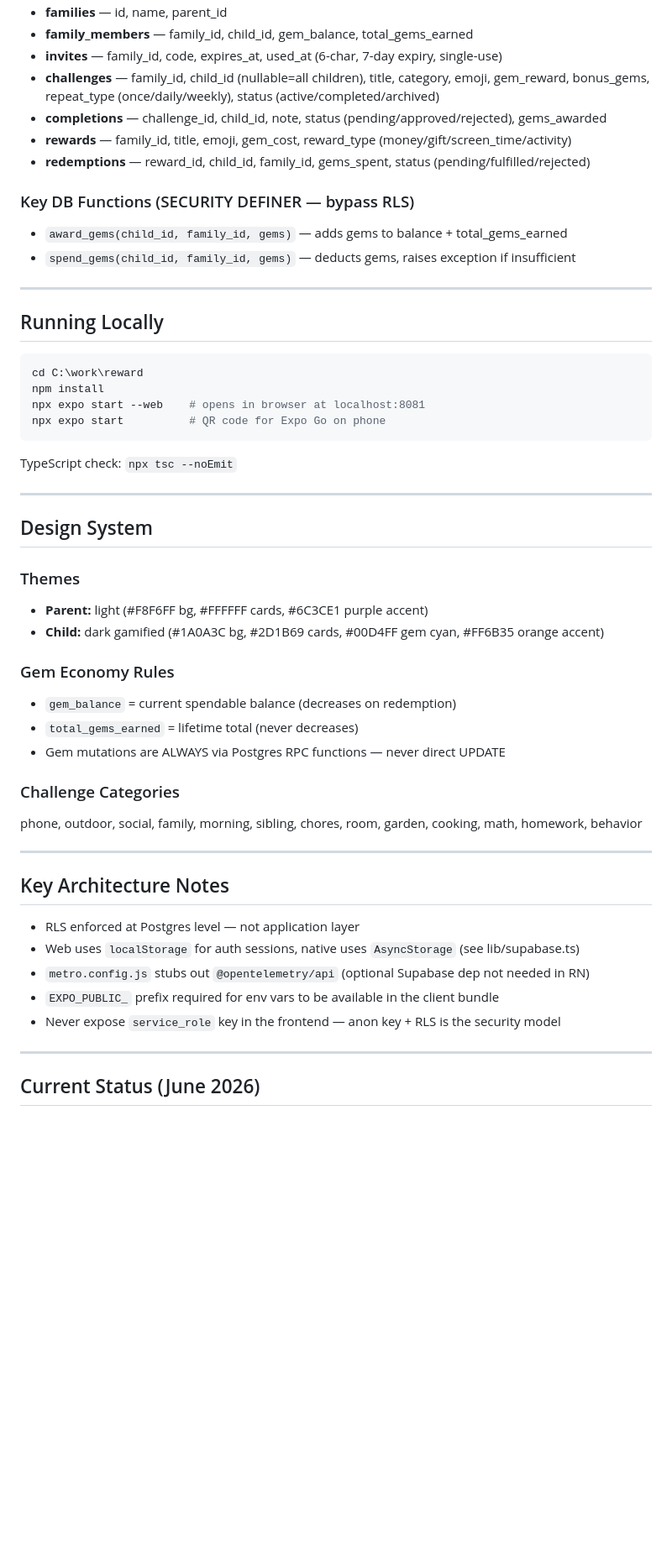
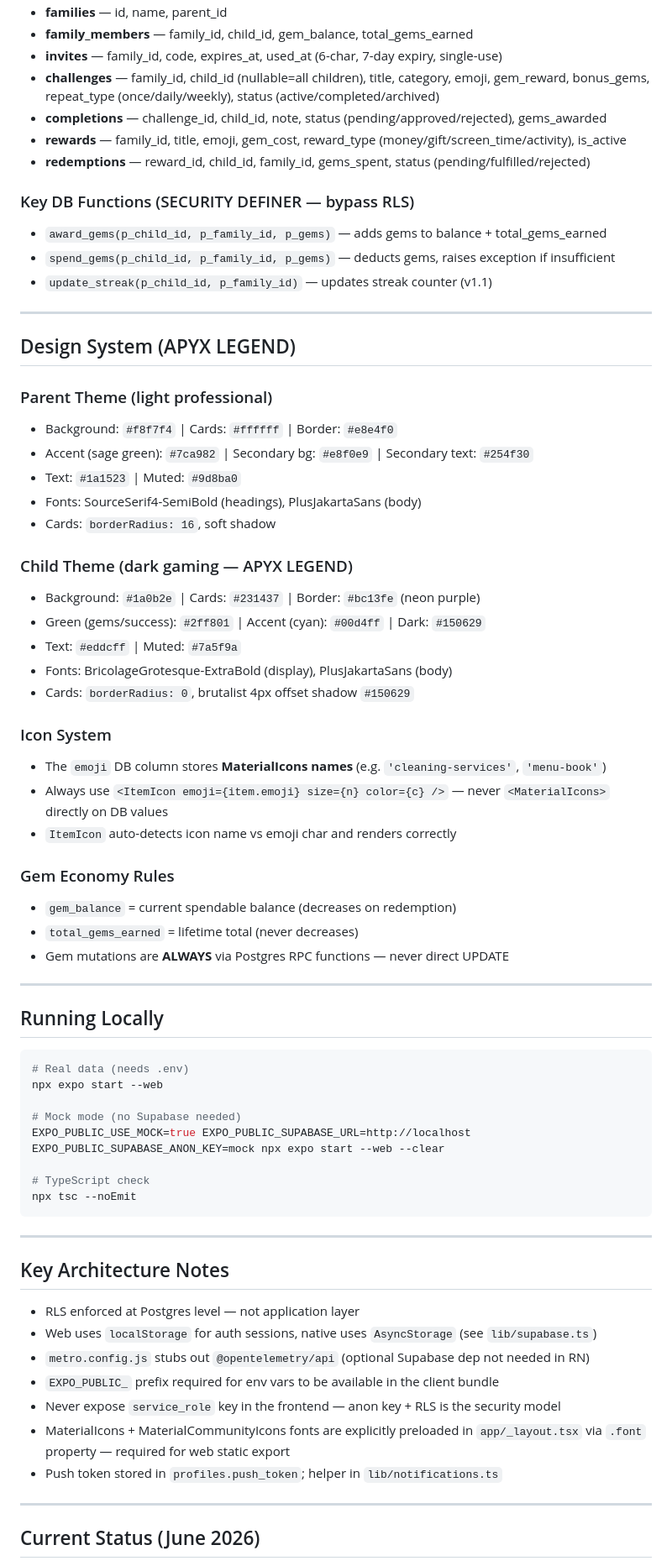
Before and after one commit to mosesrose/kidreward, a Markdown page: CLAUDE.md, the part around one of its changes. Shown at 84% size. Rendered like a GitHub page; blank space fills up the shorter version.

````diff
--- a/CLAUDE.md
+++ b/CLAUDE.md
@@ -113,51 +197,68 @@ metro.config.js              Stubs @opentelemetry/api for web compatibility
 - **invites** — family_id, code, expires_at, used_at (6-char, 7-day expiry, single-use)
 - **challenges** — family_id, child_id (nullable=all children), title, category, emoji, gem_reward, bonus_gems, repeat_type (once/daily/weekly), status (active/completed/archived)
 - **completions** — challenge_id, child_id, note, status (pending/approved/rejected), gems_awarded
-- **rewards** — family_id, title, emoji, gem_cost, reward_type (money/gift/screen_time/activity)
+- **rewards** — family_id, title, emoji, gem_cost, reward_type (money/gift/screen_time/activity), is_active
 - **redemptions** — reward_id, child_id, family_id, gems_spent, status (pending/fulfilled/rejected)
 
 ### Key DB Functions (SECURITY DEFINER — bypass RLS)
-- `award_gems(child_id, family_id, gems)` — adds gems to balance + total_gems_earned
-- `spend_gems(child_id, family_id, gems)` — deducts gems, raises exception if insufficient
+- `award_gems(p_child_id, p_family_id, p_gems)` — adds gems to balance + total_gems_earned
+- `spend_gems(p_child_id, p_family_id, p_gems)` — deducts gems, raises exception if insufficient
+- `update_streak(p_child_id, p_family_id)` — updates streak counter (v1.1)
+
+---
+
+## Design System (APYX LEGEND)
+
+### Parent Theme (light professional)
+- Background: `#f8f7f4` | Cards: `#ffffff` | Border: `#e8e4f0`
+- Accent (sage green): `#7ca982` | Secondary bg: `#e8f0e9` | Secondary text: `#254f30`
+- Text: `#1a1523` | Muted: `#9d8ba0`
+- Fonts: SourceSerif4-SemiBold (headings), PlusJakartaSans (body)
+- Cards: `borderRadius: 16`, soft shadow
+
+### Child Theme (dark gaming — APYX LEGEND)
+- Background: `#1a0b2e` | Cards: `#231437` | Border: `#bc13fe` (neon purple)
+- Green (gems/success): `#2ff801` | Accent (cyan): `#00d4ff` | Dark: `#150629`
+- Text: `#eddcff` | Muted: `#7a5f9a`
+- Fonts: BricolageGrotesque-ExtraBold (display), PlusJakartaSans (body)
+- Cards: `borderRadius: 0`, brutalist 4px offset shadow `#150629`
+
+### Icon System
+- The `emoji` DB column stores **MaterialIcons names** (e.g. `'cleaning-services'`, `'menu-book'`)
+- Always use `<ItemIcon emoji={item.emoji} size={n} color={c} />` — never `<MaterialIcons>` directly on DB values
+- `ItemIcon` auto-detects icon name vs emoji char and renders correctly
+
+### Gem Economy Rules
+- `gem_balance` = current spendable balance (decreases on redemption)
+- `total_gems_earned` = lifetime total (never decreases)
+- Gem mutations are **ALWAYS** via Postgres RPC functions — never direct UPDATE
 
 ---
 
 ## Running Locally
 
-```powershell
-cd C:\work\reward
-npm install
-npx expo start --web    # opens in browser at localhost:8081
-npx expo start          # QR code for Expo Go on phone
+```bash
+# Real data (needs .env)
+npx expo start --web
+
+# Mock mode (no Supabase needed)
+EXPO_PUBLIC_USE_MOCK=true EXPO_PUBLIC_SUPABASE_URL=http://localhost EXPO_PUBLIC_SUPABASE_ANON_KEY=mock npx expo start --web --clear
+
+# TypeScript check
+npx tsc --noEmit
 ```
-
-TypeScript check: `npx tsc --noEmit`
-
----
-
-## Design System
-
-### Themes
-- **Parent:** light (#F8F6FF bg, #FFFFFF cards, #6C3CE1 purple accent)
-- **Child:** dark gamified (#1A0A3C bg, #2D1B69 cards, #00D4FF gem cyan, #FF6B35 orange accent)
-
-### Gem Economy Rules
-- `gem_balance` = current spendable balance (decreases on redemption)
-- `total_gems_earned` = lifetime total (never decreases)
-- Gem mutations are ALWAYS via Postgres RPC functions — never direct UPDATE
-
-### Challenge Categories
-phone, outdoor, social, family, morning, sibling, chores, room, garden, cooking, math, homework, behavior
 
 ---
 
 ## Key Architecture Notes
 
 - RLS enforced at Postgres level — not application layer
-- Web uses `localStorage` for auth sessions, native uses `AsyncStorage` (see lib/supabase.ts)
+- Web uses `localStorage` for auth sessions, native uses `AsyncStorage` (see `lib/supabase.ts`)
 - `metro.config.js` stubs out `@opentelemetry/api` (optional Supabase dep not needed in RN)
 - `EXPO_PUBLIC_` prefix required for env vars to be available in the client bundle
 - Never expose `service_role` key in the frontend — anon key + RLS is the security model
+- MaterialIcons + MaterialCommunityIcons fonts are explicitly preloaded in `app/_layout.tsx` via `.font` property — required for web static export
+- Push token stored in `profiles.push_token`; helper in `lib/notifications.ts`
 
 ---
 
````
Also changed, not shown: other parts of CLAUDE.md (+141 -57 lines), export/NEW_PROJECT_CHECKLIST.md (added, +181 -0 lines).
